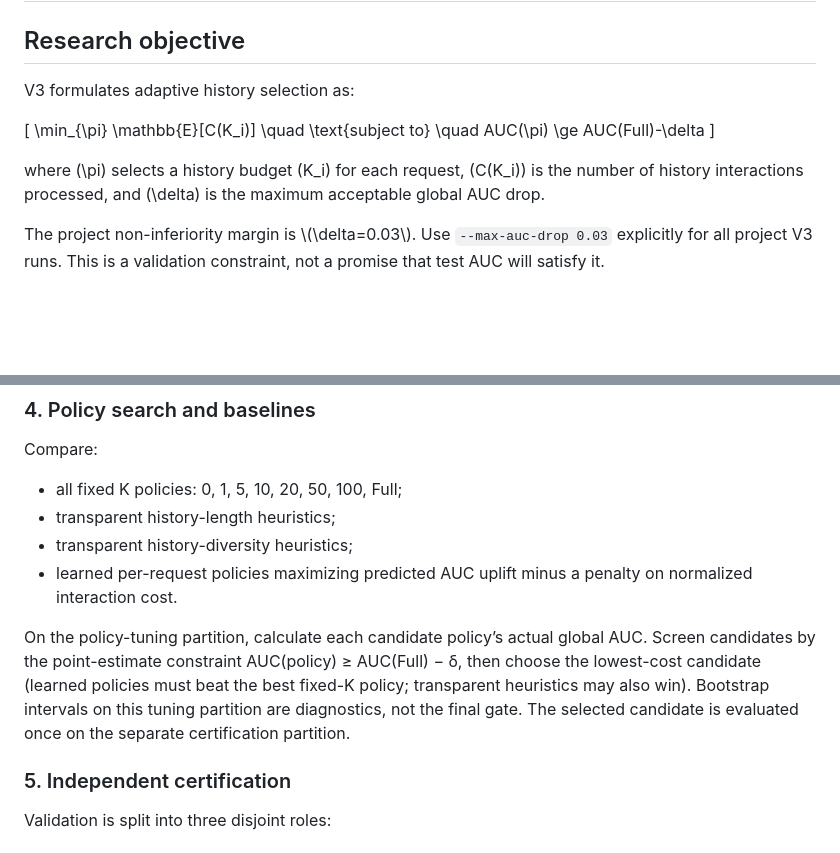
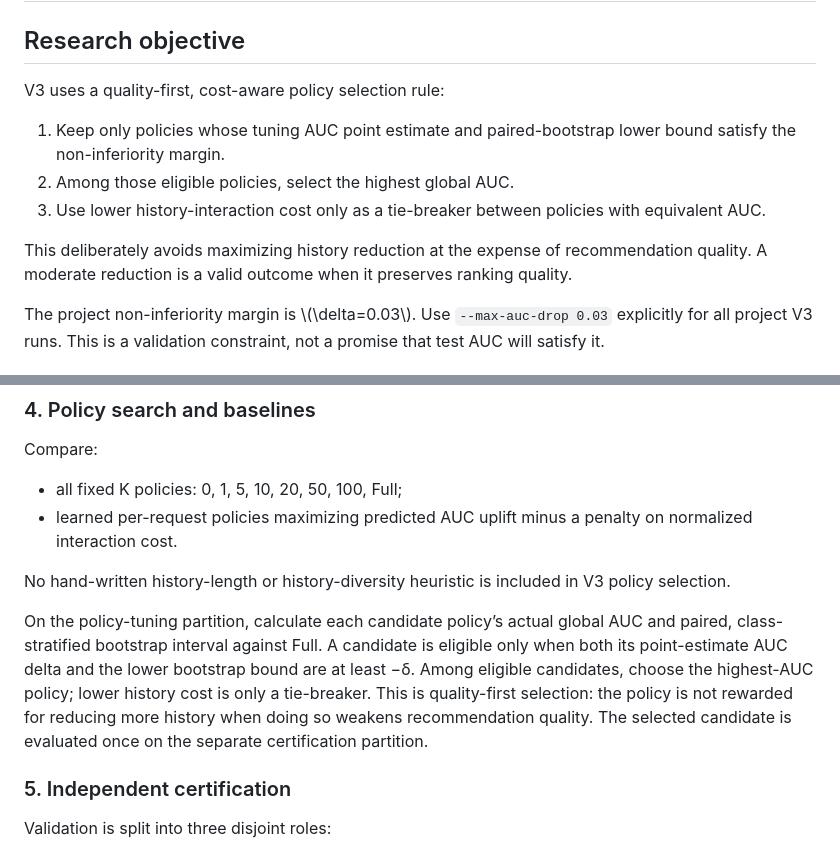
Before and after one commit to nguyenquangtrunghieu2k7-coder/shortvideo_history_efficiency, a Markdown page: docs/ADAPTIVE_SELECTOR_V3.md, 2 parts joined by grey strips. Rendered like a GitHub page; blank space fills up the shorter version.

Commit message:
Document quality-first V3 policy selection

```diff
--- a/docs/ADAPTIVE_SELECTOR_V3.md
+++ b/docs/ADAPTIVE_SELECTOR_V3.md
@@ -2,15 +2,13 @@
 
 ## Research objective
 
-V3 formulates adaptive history selection as:
+V3 uses a quality-first, cost-aware policy selection rule:
 
-\[
-\min_{\pi} \mathbb{E}[C(K_i)]
-\quad \text{subject to} \quad
-AUC(\pi) \ge AUC(Full)-\delta
-\]
+1. Keep only policies whose tuning AUC point estimate and paired-bootstrap lower bound satisfy the non-inferiority margin.
+2. Among those eligible policies, select the highest global AUC.
+3. Use lower history-interaction cost only as a tie-breaker between policies with equivalent AUC.
 
-where \(\pi\) selects a history budget \(K_i\) for each request, \(C(K_i)\) is the number of history interactions processed, and \(\delta\) is the maximum acceptable global AUC drop.
+This deliberately avoids maximizing history reduction at the expense of recommendation quality. A moderate reduction is a valid outcome when it preserves ranking quality.
 
 The project non-inferiority margin is \\(\\delta=0.03\\). Use `--max-auc-drop 0.03` explicitly for all project V3 runs. This is a validation constraint, not a promise that test AUC will satisfy it.
 
@@ -46,11 +44,11 @@ Compare ExtraTrees, Random Forest, HistGradientBoosting, and a mean-only baselin
 
 Compare:
 - all fixed K policies: 0, 1, 5, 10, 20, 50, 100, Full;
-- transparent history-length heuristics;
-- transparent history-diversity heuristics;
 - learned per-request policies maximizing predicted AUC uplift minus a penalty on normalized interaction cost.
 
-On the policy-tuning partition, calculate each candidate policy’s actual global AUC. Screen candidates by the point-estimate constraint AUC(policy) ≥ AUC(Full) − δ, then choose the lowest-cost candidate (learned policies must beat the best fixed-K policy; transparent heuristics may also win). Bootstrap intervals on this tuning partition are diagnostics, not the final gate. The selected candidate is evaluated once on the separate certification partition.
+No hand-written history-length or history-diversity heuristic is included in V3 policy selection.
+
+On the policy-tuning partition, calculate each candidate policy’s actual global AUC and paired, class-stratified bootstrap interval against Full. A candidate is eligible only when both its point-estimate AUC delta and the lower bootstrap bound are at least −δ. Among eligible candidates, choose the highest-AUC policy; lower history cost is only a tie-breaker. This is quality-first selection: the policy is not rewarded for reducing more history when doing so weakens recommendation quality. The selected candidate is evaluated once on the separate certification partition.
 
 ### 5. Independent certification
 
```
